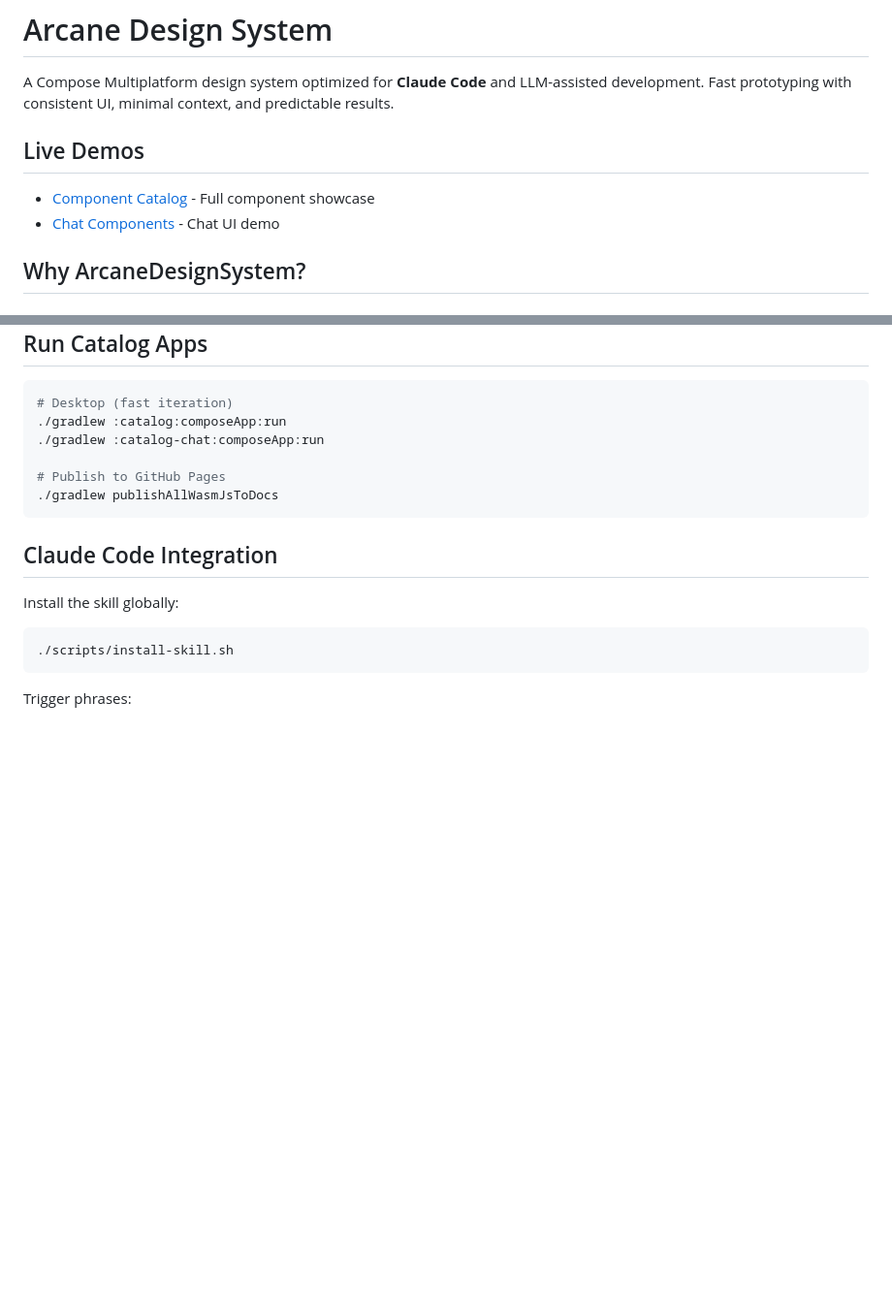
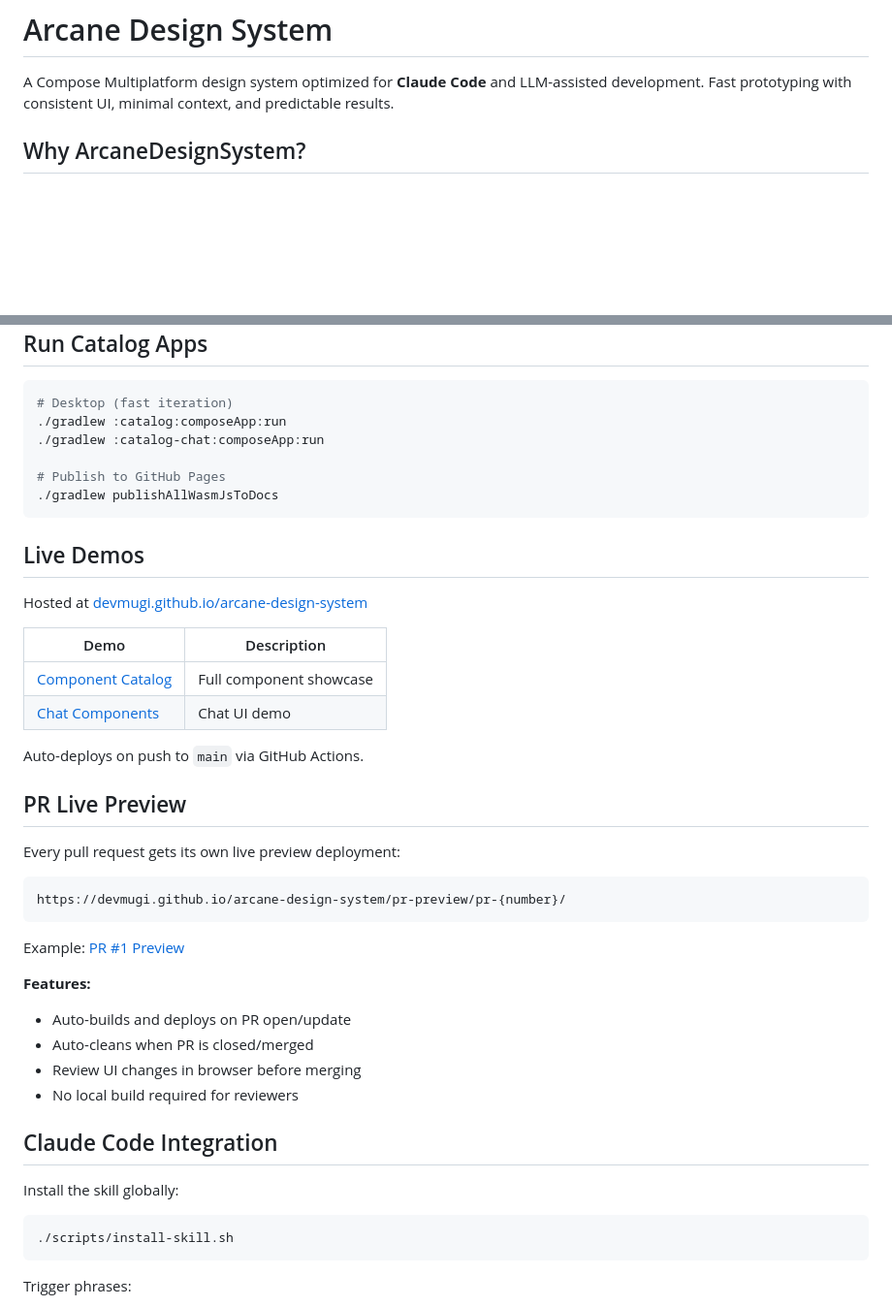
Before and after one commit to devmugi/arcane-design-system, a Markdown page: README.md, 2 parts joined by grey strips. Shown at 97% size. Drawn GitHub-style; blank space fills up the shorter version.

Commit message:
docs: reorganize README with Live Demos and PR Live Preview sections
- Move Live Demos section after Run Catalog Apps with table format
- Add PR Live Preview as equal-level feature section
- Include main site link and auto-deploy info

Co-Authored-By: Claude Opus 4.5 <noreply@anthropic.com>

````diff
--- a/README.md
+++ b/README.md
@@ -1,11 +1,6 @@
 # Arcane Design System
 
 A Compose Multiplatform design system optimized for **Claude Code** and LLM-assisted development. Fast prototyping with consistent UI, minimal context, and predictable results.
-
-## Live Demos
-
-- [Component Catalog](https://devmugi.github.io/arcane-design-system/catalog/) - Full component showcase
-- [Chat Components](https://devmugi.github.io/arcane-design-system/catalog-chat/) - Chat UI demo
 
 ## Why ArcaneDesignSystem?
 
@@ -139,6 +134,33 @@ fun App() {
 ./gradlew publishAllWasmJsToDocs
 ```
 
+## Live Demos
+
+Hosted at [devmugi.github.io/arcane-design-system](https://devmugi.github.io/arcane-design-system/)
+
+| Demo | Description |
+|------|-------------|
+| [Component Catalog](https://devmugi.github.io/arcane-design-system/catalog/) | Full component showcase |
+| [Chat Components](https://devmugi.github.io/arcane-design-system/catalog-chat/) | Chat UI demo |
+
+Auto-deploys on push to `main` via GitHub Actions.
+
+## PR Live Preview
+
+Every pull request gets its own live preview deployment:
+
+```
+https://devmugi.github.io/arcane-design-system/pr-preview/pr-{number}/
+```
+
+Example: [PR #1 Preview](https://devmugi.github.io/arcane-design-system/pr-preview/pr-1/)
+
+**Features:**
+- Auto-builds and deploys on PR open/update
+- Auto-cleans when PR is closed/merged
+- Review UI changes in browser before merging
+- No local build required for reviewers
+
 ## Claude Code Integration
 
 Install the skill globally:
````
